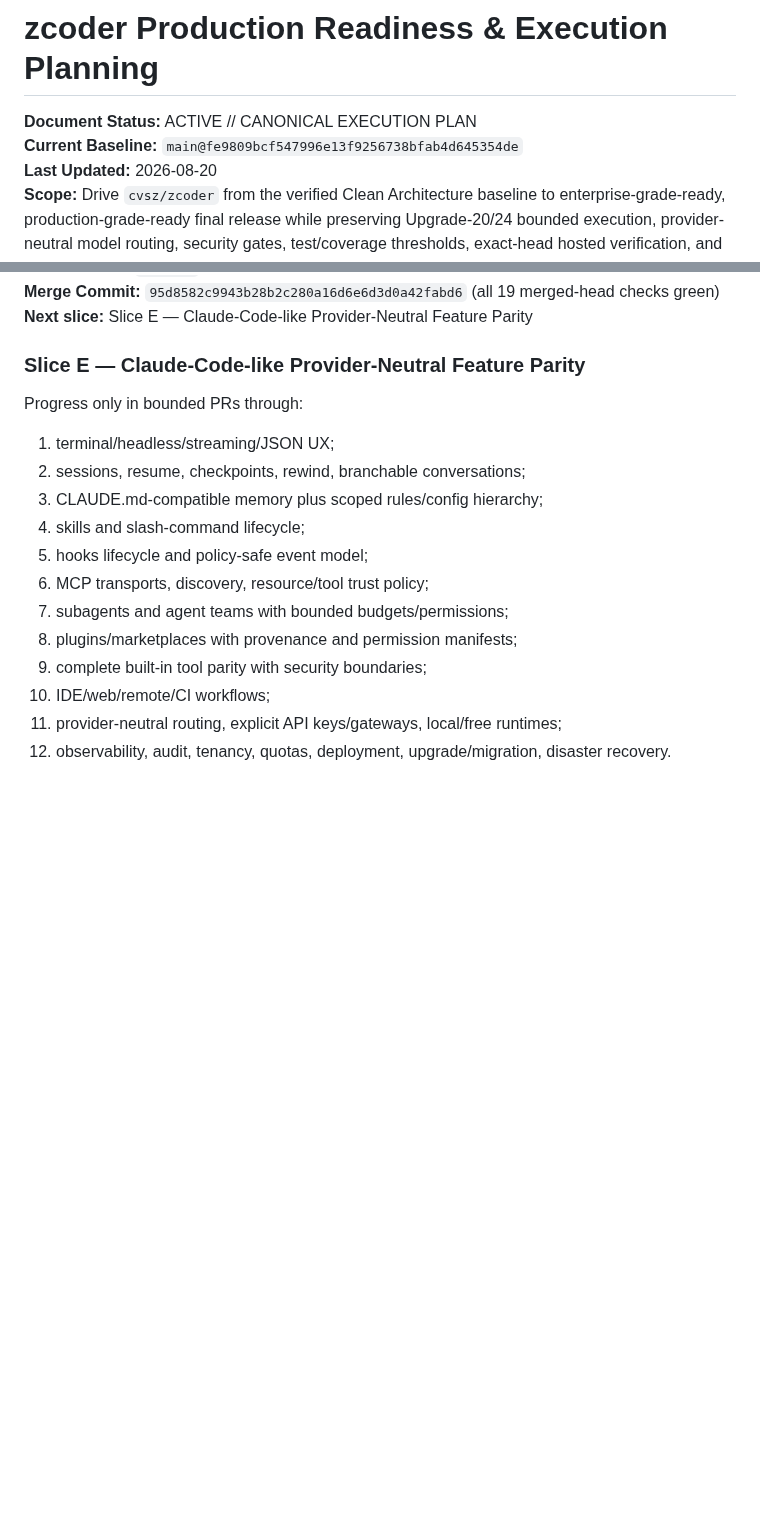
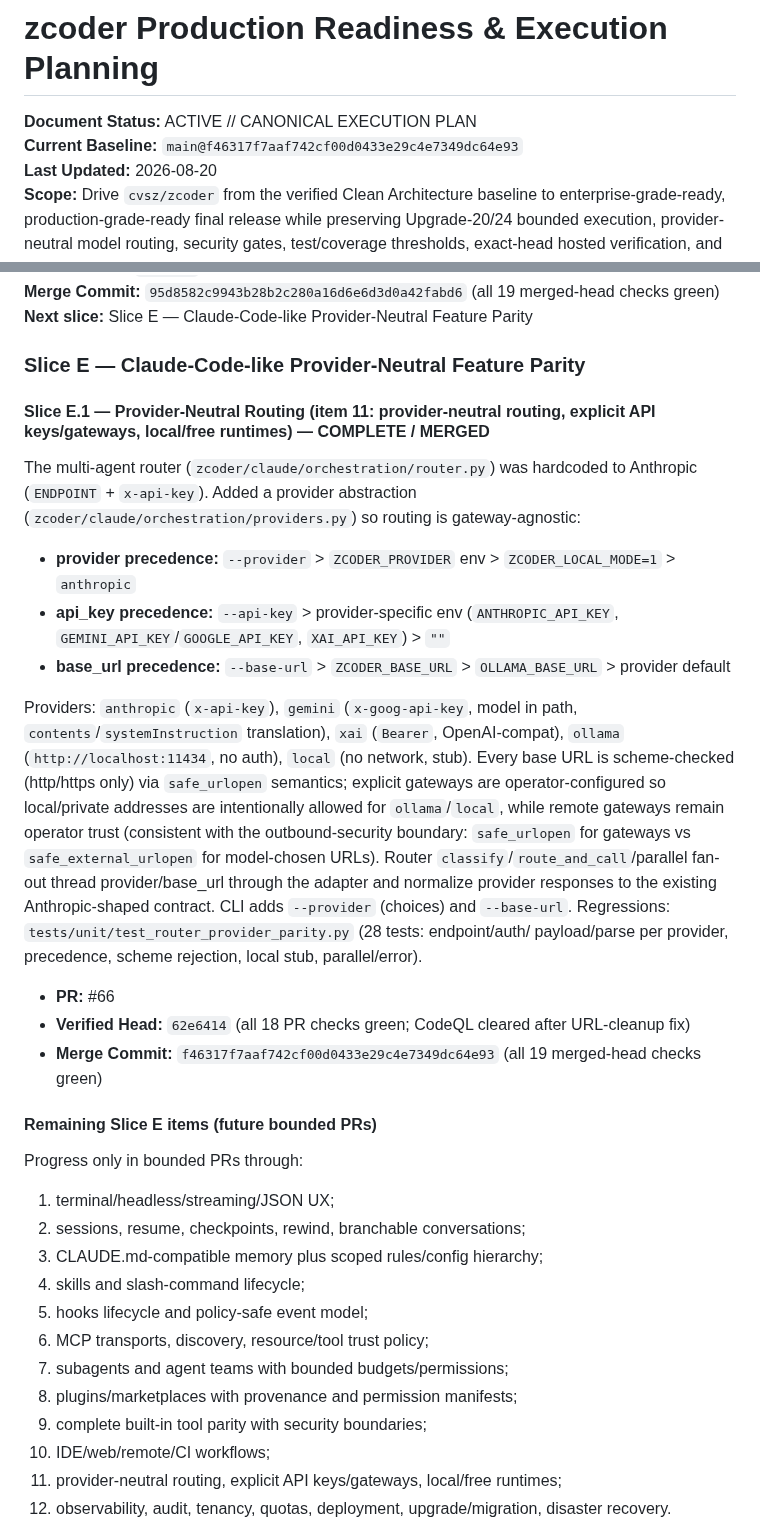
Before and after one commit to cvsz/zcoder, a Markdown page: exec-planning.md, 2 parts joined by grey strips. GitHub-like rendering; blank space fills up the shorter version.

```diff
--- a/exec-planning.md
+++ b/exec-planning.md
@@ -1,7 +1,7 @@
 # zcoder Production Readiness & Execution Planning
 
 **Document Status:** ACTIVE // CANONICAL EXECUTION PLAN
-**Current Baseline:** `main@fe9809bcf547996e13f9256738bfab4d645354de`
+**Current Baseline:** `main@f46317f7aaf742cf00d0433e29c4e7349dc64e93`
 **Last Updated:** 2026-08-20
 **Scope:** Drive `cvsz/zcoder` from the verified Clean Architecture baseline to enterprise-grade-ready, production-grade-ready final release while preserving Upgrade-20/24 bounded execution, provider-neutral model routing, security gates, test/coverage thresholds, exact-head hosted verification, and rollback-safe delivery.
 
@@ -227,6 +227,35 @@ Verified already-correct: hook deny runs first and cannot be overridden by `bypa
 
 ### Slice E — Claude-Code-like Provider-Neutral Feature Parity
 
+#### Slice E.1 — Provider-Neutral Routing (item 11: provider-neutral routing, explicit API keys/gateways, local/free runtimes) — **COMPLETE / MERGED**
+
+The multi-agent router (`zcoder/claude/orchestration/router.py`) was hardcoded to
+Anthropic (`ENDPOINT` + `x-api-key`). Added a provider abstraction
+(`zcoder/claude/orchestration/providers.py`) so routing is gateway-agnostic:
+
+- **provider precedence:** `--provider` > `ZCODER_PROVIDER` env > `ZCODER_LOCAL_MODE=1` > `anthropic`
+- **api_key precedence:** `--api-key` > provider-specific env (`ANTHROPIC_API_KEY`, `GEMINI_API_KEY`/`GOOGLE_API_KEY`, `XAI_API_KEY`) > `""`
+- **base_url precedence:** `--base-url` > `ZCODER_BASE_URL` > `OLLAMA_BASE_URL` > provider default
+
+Providers: `anthropic` (`x-api-key`), `gemini` (`x-goog-api-key`, model in path,
+`contents`/`systemInstruction` translation), `xai` (`Bearer`, OpenAI-compat),
+`ollama` (`http://localhost:11434`, no auth), `local` (no network, stub). Every
+base URL is scheme-checked (http/https only) via `safe_urlopen` semantics; explicit
+gateways are operator-configured so local/private addresses are intentionally allowed
+for `ollama`/`local`, while remote gateways remain operator trust (consistent with the
+outbound-security boundary: `safe_urlopen` for gateways vs `safe_external_urlopen` for
+model-chosen URLs). Router `classify`/`route_and_call`/parallel fan-out thread
+provider/base_url through the adapter and normalize provider responses to the existing
+Anthropic-shaped contract. CLI adds `--provider` (choices) and `--base-url`.
+Regressions: `tests/unit/test_router_provider_parity.py` (28 tests: endpoint/auth/
+payload/parse per provider, precedence, scheme rejection, local stub, parallel/error).
+
+- **PR:** #66
+- **Verified Head:** `62e6414` (all 18 PR checks green; CodeQL cleared after URL-cleanup fix)
+- **Merge Commit:** `f46317f7aaf742cf00d0433e29c4e7349dc64e93` (all 19 merged-head checks green)
+
+#### Remaining Slice E items (future bounded PRs)
+
 Progress only in bounded PRs through:
 
 1. terminal/headless/streaming/JSON UX;
```
Also changed, not shown: other parts of exec-planning.md (+19 -0 lines).
